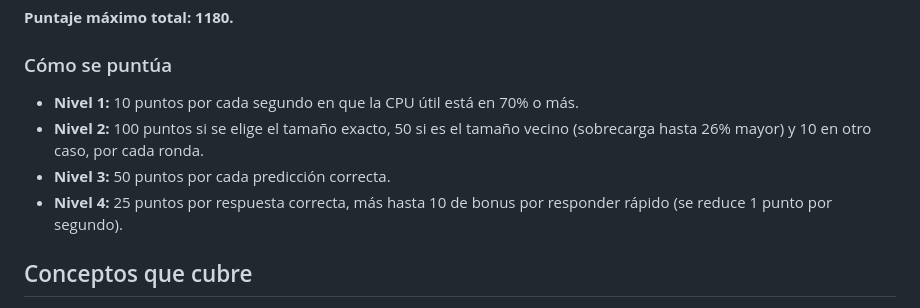
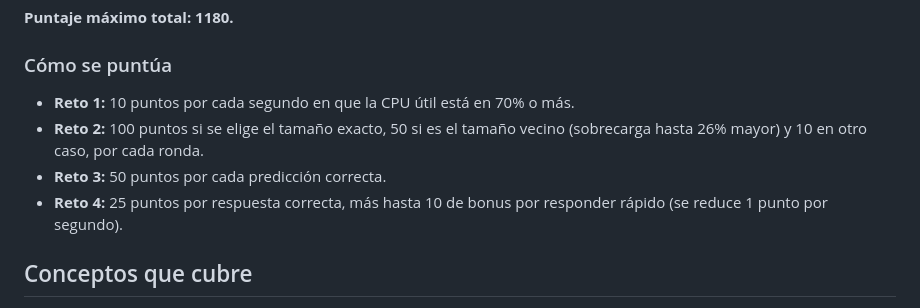
Before and after one commit to 07-NoelCh/Memorilab, a Markdown page: README.md, the part around the change. Rendered like a GitHub page.

Commit message:
Update scoring sections from 'Nivel' to 'Reto'

```diff
--- a/README.md
+++ b/README.md
@@ -16,10 +16,10 @@ Es la actividad dinámica del trabajo grupal **Memory Lab**: en lugar de solo le
 **Puntaje máximo total: 1180.**
 
 ### Cómo se puntúa
-- **Nivel 1:** 10 puntos por cada segundo en que la CPU útil está en 70% o más.
-- **Nivel 2:** 100 puntos si se elige el tamaño exacto, 50 si es el tamaño vecino (sobrecarga hasta 26% mayor) y 10 en otro caso, por cada ronda.
-- **Nivel 3:** 50 puntos por cada predicción correcta.
-- **Nivel 4:** 25 puntos por respuesta correcta, más hasta 10 de bonus por responder rápido (se reduce 1 punto por segundo).
+- **Reto 1:** 10 puntos por cada segundo en que la CPU útil está en 70% o más.
+- **Reto 2:** 100 puntos si se elige el tamaño exacto, 50 si es el tamaño vecino (sobrecarga hasta 26% mayor) y 10 en otro caso, por cada ronda.
+- **Reto 3:** 50 puntos por cada predicción correcta.
+- **Reto 4:** 25 puntos por respuesta correcta, más hasta 10 de bonus por responder rápido (se reduce 1 punto por segundo).
 
 ## Conceptos que cubre
 
```
